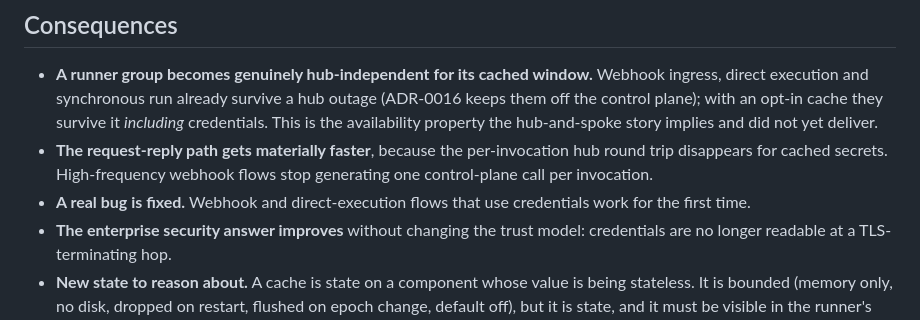
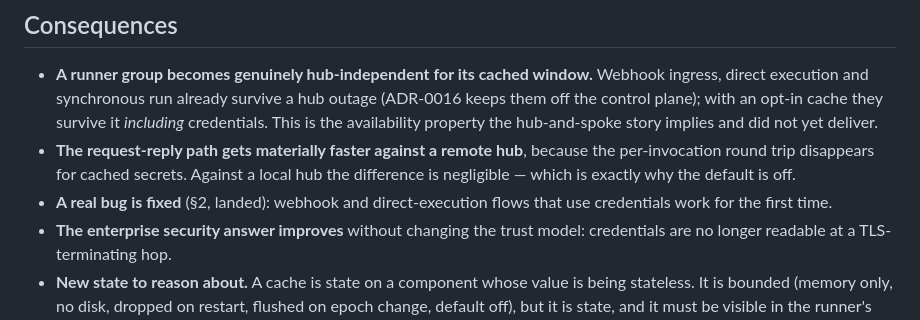
Before and after one commit to aaron-au/shift, a Markdown page: docs/adr/0035-runner-secret-delivery.md, the part around one of its changes. Rendered like a GitHub page.

```diff
--- a/docs/adr/0035-runner-secret-delivery.md
+++ b/docs/adr/0035-runner-secret-delivery.md
@@ -142,11 +182,12 @@ survive.
   outage (ADR-0016 keeps them off the control plane); with an opt-in cache they
   survive it *including* credentials. This is the availability property the
   hub-and-spoke story implies and did not yet deliver.
-- **The request-reply path gets materially faster**, because the per-invocation
-  hub round trip disappears for cached secrets. High-frequency webhook flows
-  stop generating one control-plane call per invocation.
-- **A real bug is fixed.** Webhook and direct-execution flows that use
-  credentials work for the first time.
+- **The request-reply path gets materially faster against a remote hub**,
+  because the per-invocation round trip disappears for cached secrets. Against
+  a local hub the difference is negligible — which is exactly why the default
+  is off.
+- **A real bug is fixed** (§2, landed): webhook and direct-execution flows that
+  use credentials work for the first time.
 - **The enterprise security answer improves** without changing the trust model:
   credentials are no longer readable at a TLS-terminating hop.
 - **New state to reason about.** A cache is state on a component whose value is
```
Also changed, not shown: other parts of docs/adr/0035-runner-secret-delivery.md (+67 -12 lines).
